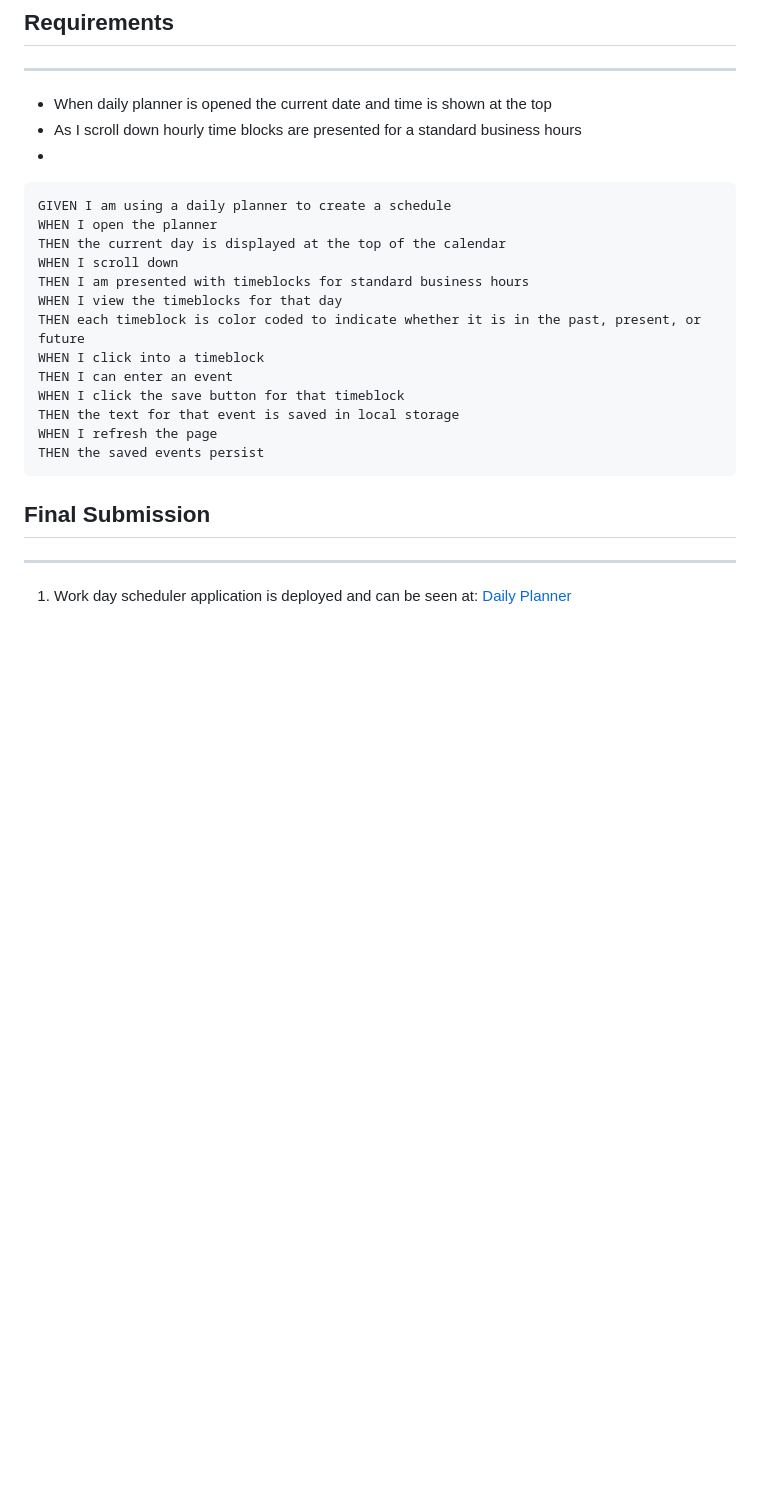
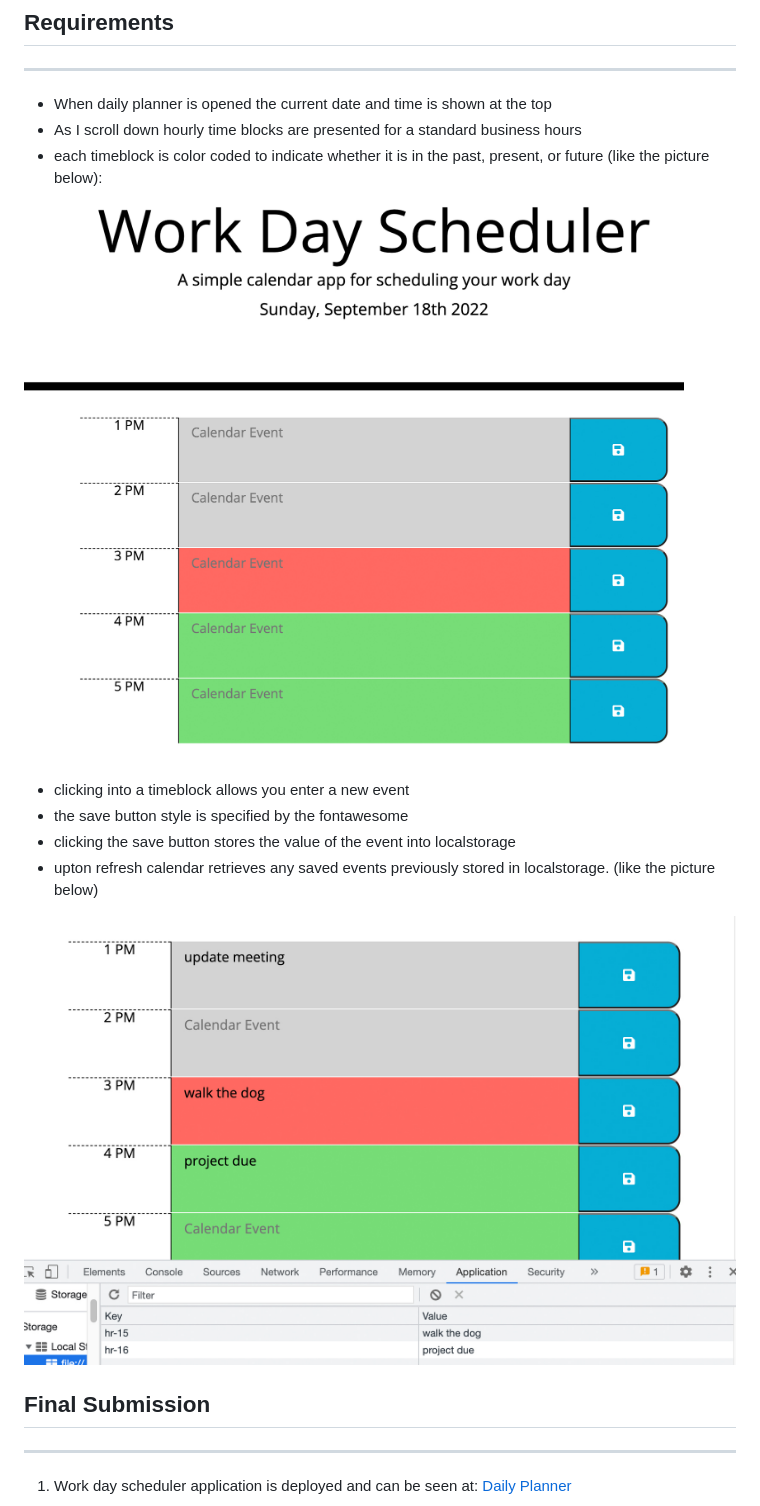
Before and after one commit to Me-ross/work-day-scheduler, a Markdown page: README.md, the part around the change. Rendered like a GitHub page; pictures changed too: Assets/Images/hourswithcolor.jpg (added), Assets/Images/showstorage.jpg (added); blank space fills up the shorter version.

Commit message:
previously entered events retrievable from storage, READme updated

````diff
--- a/README.md
+++ b/README.md
@@ -19,26 +19,16 @@ The following animation demonstrates the application functionality:
 
 - When daily planner is opened the current date and time is shown at the top
 - As I scroll down hourly time blocks are presented for a standard business hours
--
+- each timeblock is color coded to indicate whether it is in the past, present, or future (like the picture below):
 
+![color-coded calendar with colors for each hour of a business day.](./Assets/Images/hourswithcolor.jpg)
 
+- clicking into a timeblock allows you enter a new event
+- the save button style is specified by the fontawesome
+- clicking the save button stores the value of the event into localstorage
+- upton refresh calendar retrieves any saved events previously stored in localstorage. (like the picture below)
 
-```md
-GIVEN I am using a daily planner to create a schedule
-WHEN I open the planner
-THEN the current day is displayed at the top of the calendar
-WHEN I scroll down
-THEN I am presented with timeblocks for standard business hours
-WHEN I view the timeblocks for that day
-THEN each timeblock is color coded to indicate whether it is in the past, present, or future
-WHEN I click into a timeblock
-THEN I can enter an event
-WHEN I click the save button for that timeblock
-THEN the text for that event is saved in local storage
-WHEN I refresh the page
-THEN the saved events persist
-```
-
+![events entered in timeblock showing localstorage that has stored the events](./Assets/Images/showstorage.jpg)
 
 
 ## Final Submission
````
Also changed, not shown: 4 other files.
